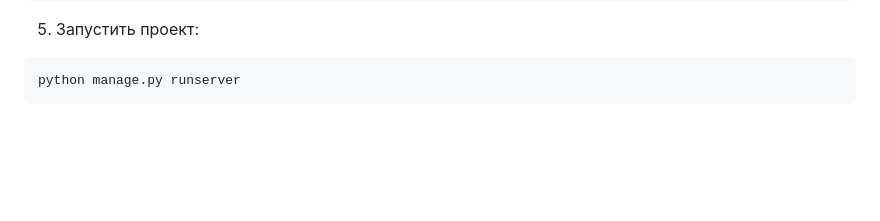
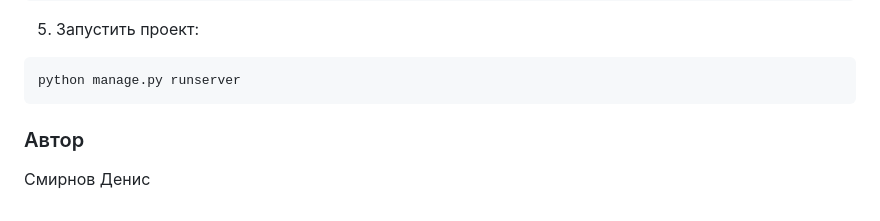
Before and after one commit to desm80/api_yamdb, a Markdown page: README.md, the part around the change. Drawn GitHub-style; blank space fills up the shorter version.

````diff
--- a/README.md
+++ b/README.md
@@ -65,3 +65,6 @@ python manage.py migrate
 ```
 python manage.py runserver
 ```
+
+### Автор
+Смирнов Денис
````
